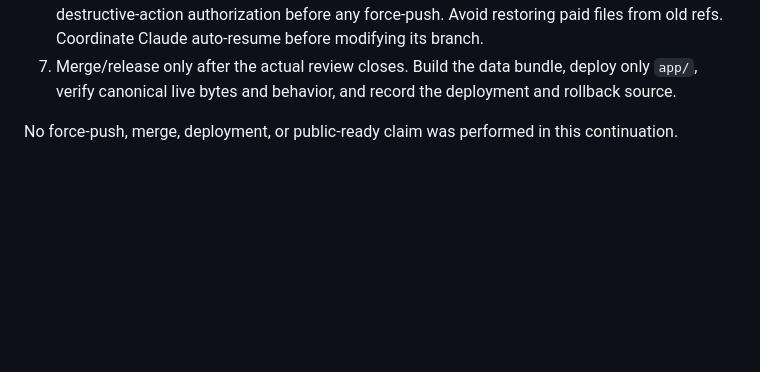
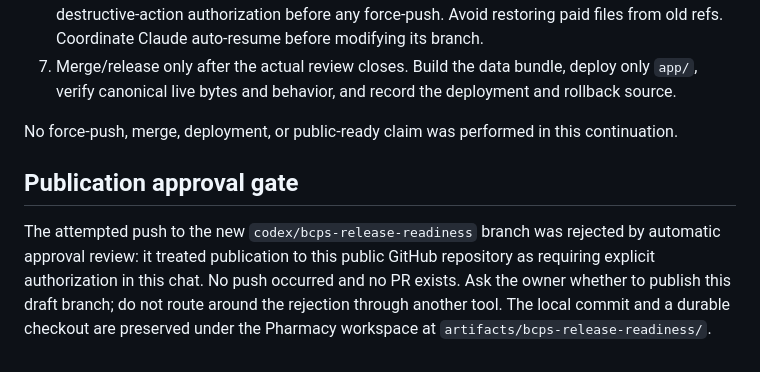
Before and after one commit to refinalophaina-jpg/LearningHub, a Markdown page: docs/reviews/2026-10-19-release-readiness.md, the part around the change. GitHub-like rendering; blank space fills up the shorter version.

Commit message:
Record blocked draft publication and durable continuation path

```diff
--- a/docs/reviews/2026-10-19-release-readiness.md
+++ b/docs/reviews/2026-10-19-release-readiness.md
@@ -59,3 +59,7 @@ Accessed October 19, 2026. The 2024 PDF bookmark structure was read locally; ext
 7. Merge/release only after the actual review closes. Build the data bundle, deploy only `app/`, verify canonical live bytes and behavior, and record the deployment and rollback source.
 
 No force-push, merge, deployment, or public-ready claim was performed in this continuation.
+
+## Publication approval gate
+
+The attempted push to the new `codex/bcps-release-readiness` branch was rejected by automatic approval review: it treated publication to this public GitHub repository as requiring explicit authorization in this chat. No push occurred and no PR exists. Ask the owner whether to publish this draft branch; do not route around the rejection through another tool. The local commit and a durable checkout are preserved under the Pharmacy workspace at `artifacts/bcps-release-readiness/`.
```
